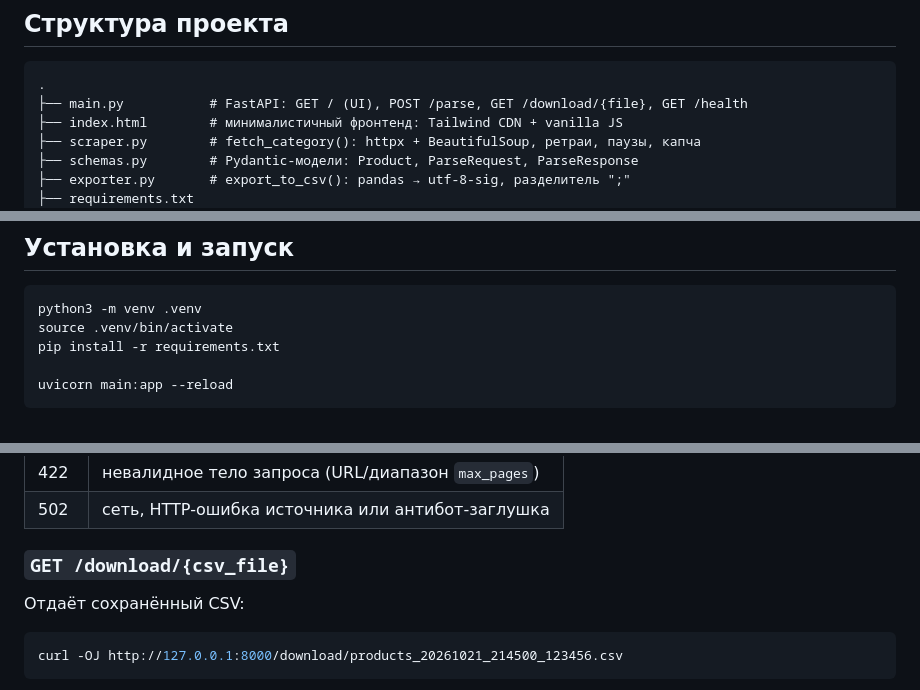
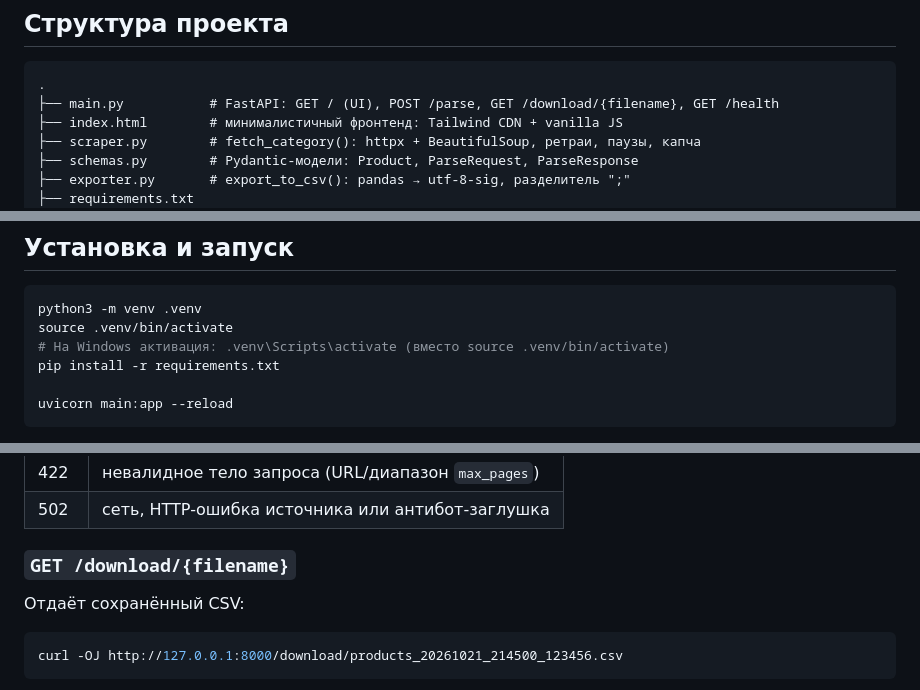
Before and after one commit to musecollaboration/fastapi-async-scraper, a Markdown page: README.md, 3 parts joined by grey strips. Drawn GitHub-style.

Commit message:
Исправлено название параметра в документации и добавлено пояснение для активации виртуального окружения на Windows

````diff
--- a/README.md
+++ b/README.md
@@ -22,7 +22,7 @@
 
 ```
 .
-├── main.py           # FastAPI: GET / (UI), POST /parse, GET /download/{file}, GET /health
+├── main.py           # FastAPI: GET / (UI), POST /parse, GET /download/{filename}, GET /health
 ├── index.html        # минималистичный фронтенд: Tailwind CDN + vanilla JS
 ├── scraper.py        # fetch_category(): httpx + BeautifulSoup, ретраи, паузы, капча
 ├── schemas.py        # Pydantic-модели: Product, ParseRequest, ParseResponse
@@ -40,6 +40,7 @@
 ```bash
 python3 -m venv .venv
 source .venv/bin/activate
+# На Windows активация: .venv\Scripts\activate (вместо source .venv/bin/activate)
 pip install -r requirements.txt
 
 uvicorn main:app --reload
@@ -99,7 +100,7 @@ curl -X POST http://127.0.0.1:8000/parse \
 | 422 | невалидное тело запроса (URL/диапазон `max_pages`) |
 | 502 | сеть, HTTP-ошибка источника или антибот-заглушка |
 
-### `GET /download/{csv_file}`
+### `GET /download/{filename}`
 
 Отдаёт сохранённый CSV:
 
````
